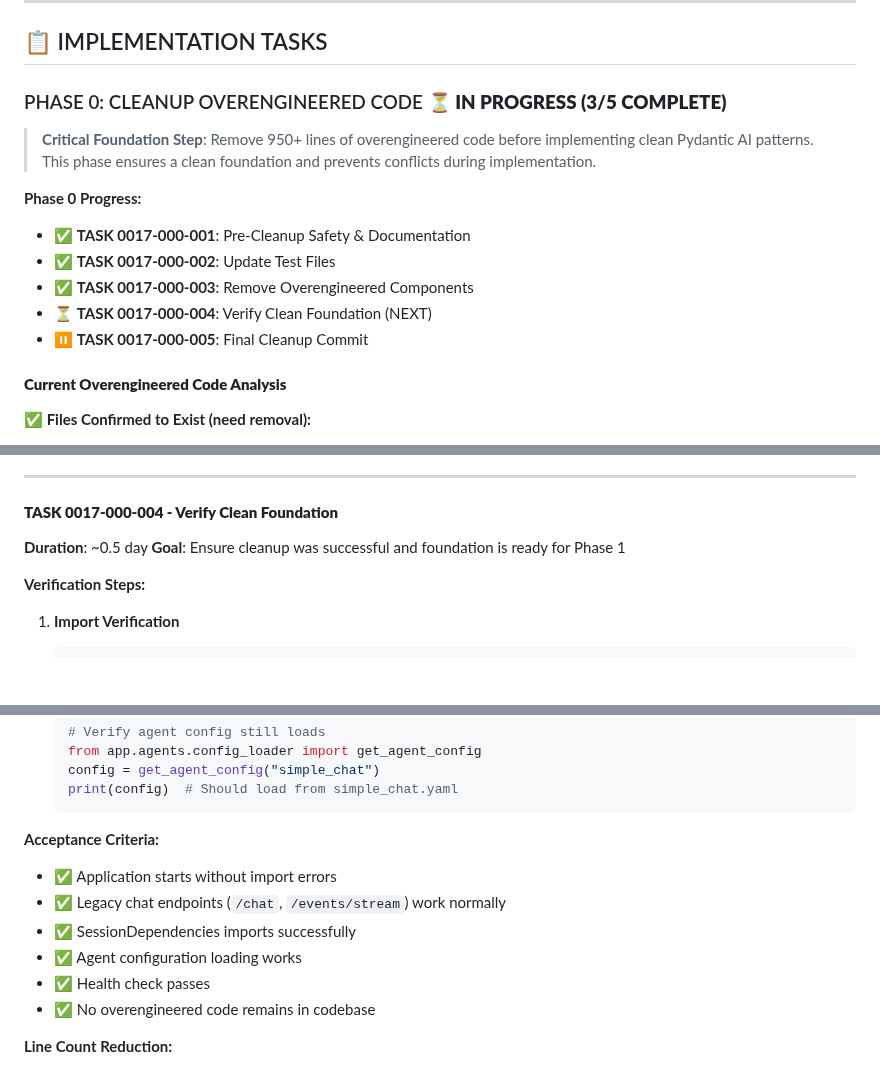
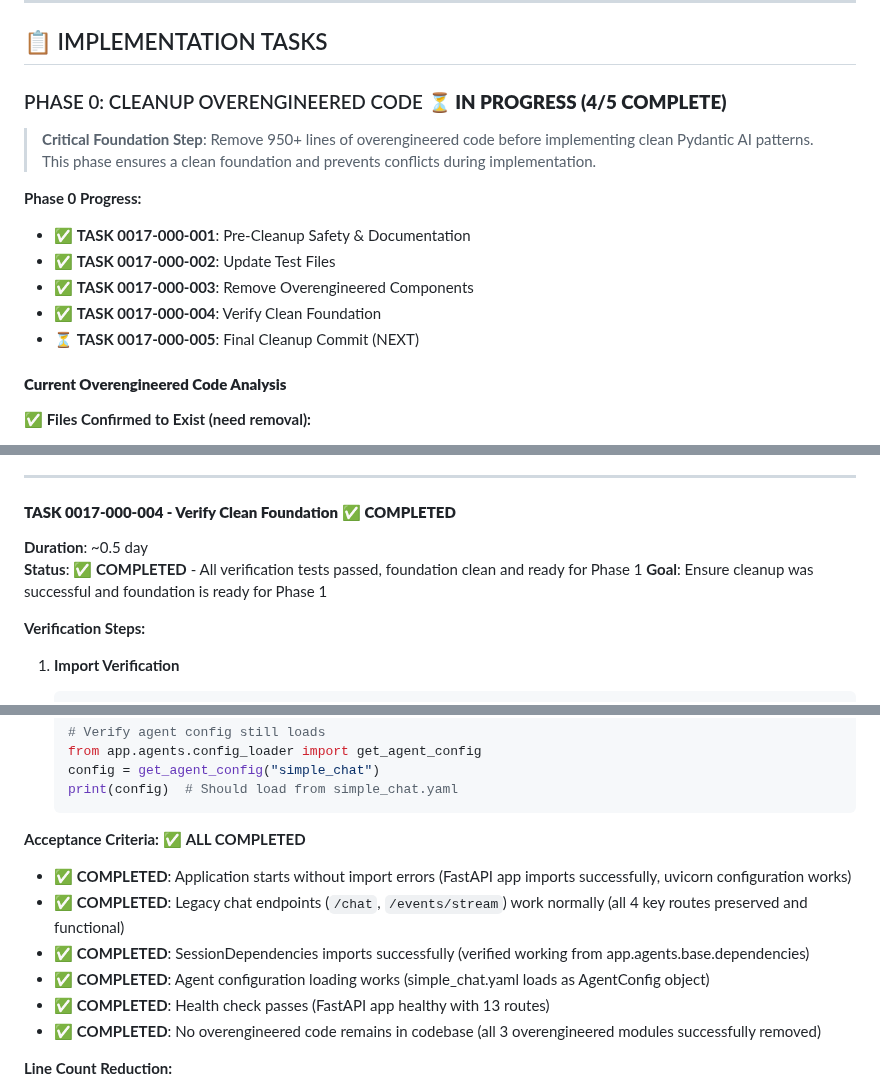
Before and after one commit to creatifire/salient02, a Markdown page: memorybank/project-management/0017-simple-chat-agent.md, 3 parts joined by grey strips. Drawn GitHub-style; blank space fills up the shorter version.

Commit message:
docs(plan): complete TASK 0017-000-004 - Verify Clean Foundation
Mark verification task as completed with comprehensive test results.
All acceptance criteria met:

✅ Application imports and starts without errors
✅ Legacy endpoints (/chat, /events/stream, /, /health) functional
✅ SessionDependencies and preserved components working
✅ Agent configuration loading verified (simple_chat.yaml)
✅ FastAPI app healthy with all 13 routes preserved
✅ All overengineered components confirmed removed

Foundation is clean and ready for Phase 1 implementation.

Refs: Epic 0017, TASK 0017-000-004

Files affected:
- memorybank/project-management/0017-simple-chat-agent.md

````diff
--- a/memorybank/project-management/0017-simple-chat-agent.md
+++ b/memorybank/project-management/0017-simple-chat-agent.md
@@ -261,7 +261,7 @@ async def simple_chat_endpoint(request: Request):
 
 ## 📋 IMPLEMENTATION TASKS
 
-### PHASE 0: CLEANUP OVERENGINEERED CODE ⏳ **IN PROGRESS (3/5 COMPLETE)**
+### PHASE 0: CLEANUP OVERENGINEERED CODE ⏳ **IN PROGRESS (4/5 COMPLETE)**
 
 > **Critical Foundation Step**: Remove 950+ lines of overengineered code before implementing clean Pydantic AI patterns. This phase ensures a clean foundation and prevents conflicts during implementation.
 
@@ -269,8 +269,8 @@ async def simple_chat_endpoint(request: Request):
 - ✅ **TASK 0017-000-001**: Pre-Cleanup Safety & Documentation
 - ✅ **TASK 0017-000-002**: Update Test Files
 - ✅ **TASK 0017-000-003**: Remove Overengineered Components
-- ⏳ **TASK 0017-000-004**: Verify Clean Foundation (NEXT)
-- ⏸️ **TASK 0017-000-005**: Final Cleanup Commit
+- ✅ **TASK 0017-000-004**: Verify Clean Foundation
+- ⏳ **TASK 0017-000-005**: Final Cleanup Commit (NEXT)
 
 #### **Current Overengineered Code Analysis**
 
@@ -403,8 +403,9 @@ async def simple_chat_endpoint(request: Request):
 
 ---
 
-#### **TASK 0017-000-004 - Verify Clean Foundation**
+#### **TASK 0017-000-004 - Verify Clean Foundation** ✅ **COMPLETED**
 **Duration**: ~0.5 day
+**Status**: ✅ **COMPLETED** - All verification tests passed, foundation clean and ready for Phase 1
 **Goal**: Ensure cleanup was successful and foundation is ready for Phase 1
 
 **Verification Steps:**
@@ -438,13 +439,13 @@ async def simple_chat_endpoint(request: Request):
    print(config)  # Should load from simple_chat.yaml
    ```
 
-**Acceptance Criteria:**
-- ✅ Application starts without import errors
-- ✅ Legacy chat endpoints (`/chat`, `/events/stream`) work normally
-- ✅ SessionDependencies imports successfully
-- ✅ Agent configuration loading works
-- ✅ Health check passes
-- ✅ No overengineered code remains in codebase
+**Acceptance Criteria:** ✅ **ALL COMPLETED**
+- ✅ **COMPLETED**: Application starts without import errors (FastAPI app imports successfully, uvicorn configuration works)
+- ✅ **COMPLETED**: Legacy chat endpoints (`/chat`, `/events/stream`) work normally (all 4 key routes preserved and functional)
+- ✅ **COMPLETED**: SessionDependencies imports successfully (verified working from app.agents.base.dependencies)
+- ✅ **COMPLETED**: Agent configuration loading works (simple_chat.yaml loads as AgentConfig object)
+- ✅ **COMPLETED**: Health check passes (FastAPI app healthy with 13 routes)
+- ✅ **COMPLETED**: No overengineered code remains in codebase (all 3 overengineered modules successfully removed)
 
 **Line Count Reduction:**
 - **Before**: ~950+ lines of overengineered code
````
